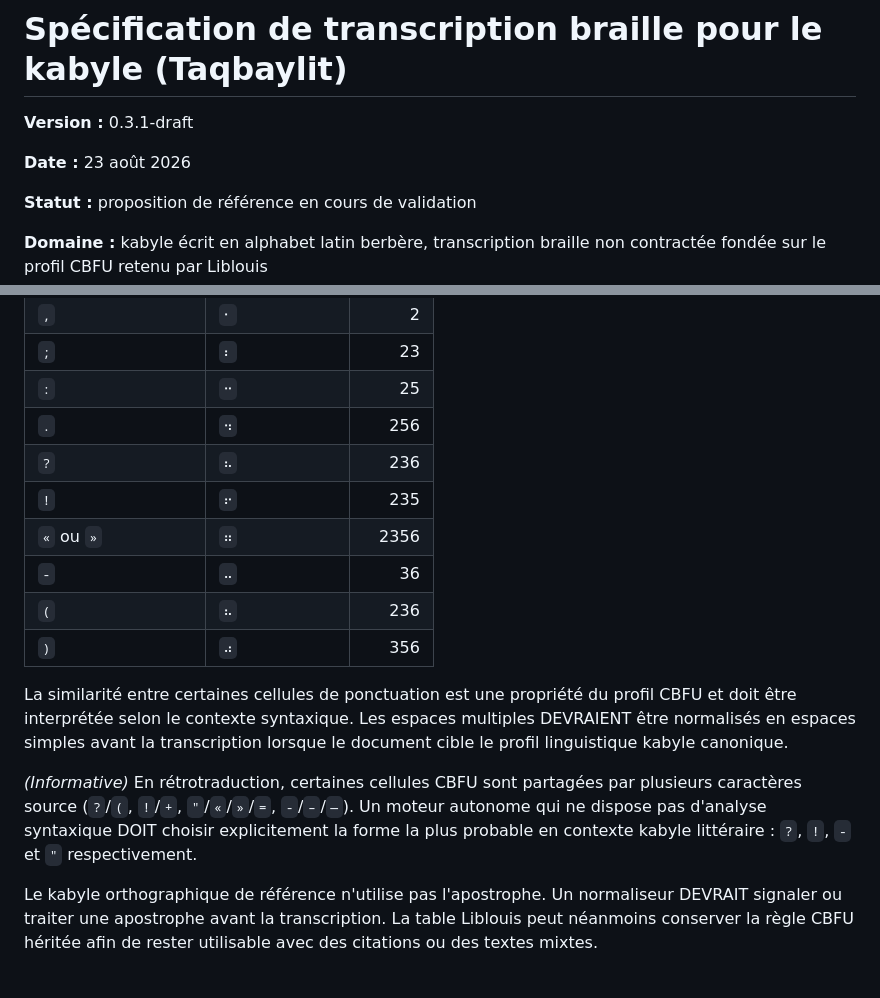
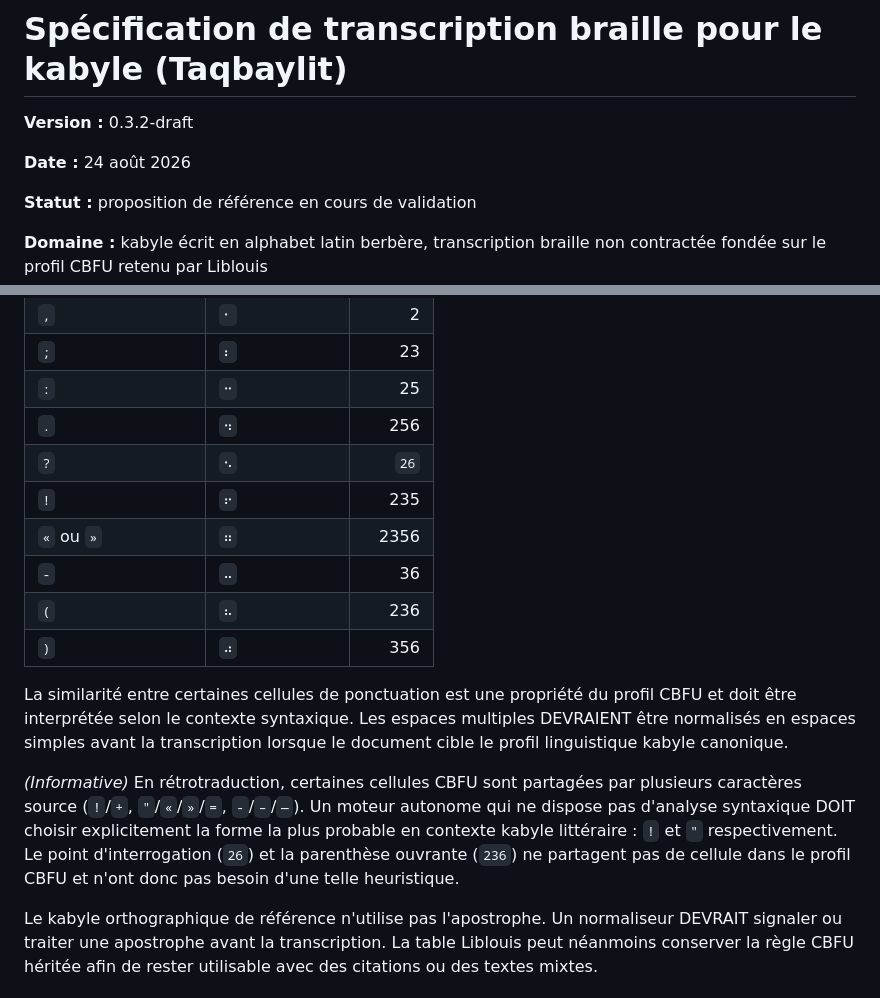
Before and after one commit to kabyle-specs/kabyle-specs.github.io, a Markdown page: specs/kabyle-braille-spec.md, 2 parts joined by grey strips. Drawn GitHub-style.

```diff
--- a/specs/kabyle-braille-spec.md
+++ b/specs/kabyle-braille-spec.md
@@ -1,8 +1,8 @@
 # Spécification de transcription braille pour le kabyle (Taqbaylit)
 
-**Version :** 0.3.1-draft
+**Version :** 0.3.2-draft
 
-**Date :** 23 août 2026
+**Date :** 24 août 2026
 
 **Statut :** proposition de référence en cours de validation
 
@@ -119,7 +119,7 @@ La ponctuation ci-dessous suit la base CBFU/Liblouis `fr-bfu-comp6.utb` retenue
 | `;` | `⠆` | 23 |
 | `:` | `⠒` | 25 |
 | `.` | `⠲` | 256 |
-| `?` | `⠦` | 236 |
+| `?` | `⠢` | `26` |
 | `!` | `⠖` | 235 |
 | `«` ou `»` | `⠶` | 2356 |
 | `-` | `⠤` | 36 |
@@ -128,7 +128,7 @@ La ponctuation ci-dessous suit la base CBFU/Liblouis `fr-bfu-comp6.utb` retenue
 
 La similarité entre certaines cellules de ponctuation est une propriété du profil CBFU et doit être interprétée selon le contexte syntaxique. Les espaces multiples DEVRAIENT être normalisés en espaces simples avant la transcription lorsque le document cible le profil linguistique kabyle canonique.
 
-*(Informative)* En rétrotraduction, certaines cellules CBFU sont partagées par plusieurs caractères source (`?`/`(`, `!`/`+`, `"`/`«`/`»`/`=`, `-`/`–`/`—`). Un moteur autonome qui ne dispose pas d'analyse syntaxique DOIT choisir explicitement la forme la plus probable en contexte kabyle littéraire : `?`, `!`, `-` et `"` respectivement.
+*(Informative)* En rétrotraduction, certaines cellules CBFU sont partagées par plusieurs caractères source (`!`/`+`, `"`/`«`/`»`/`=`, `-`/`–`/`—`). Un moteur autonome qui ne dispose pas d'analyse syntaxique DOIT choisir explicitement la forme la plus probable en contexte kabyle littéraire : `!` et `"` respectivement. Le point d'interrogation (`26`) et la parenthèse ouvrante (`236`) ne partagent pas de cellule dans le profil CBFU et n'ont donc pas besoin d'une telle heuristique.
 
 Le kabyle orthographique de référence n'utilise pas l'apostrophe. Un normaliseur DEVRAIT signaler ou traiter une apostrophe avant la transcription. La table Liblouis peut néanmoins conserver la règle CBFU héritée afin de rester utilisable avec des citations ou des textes mixtes.
 
```
